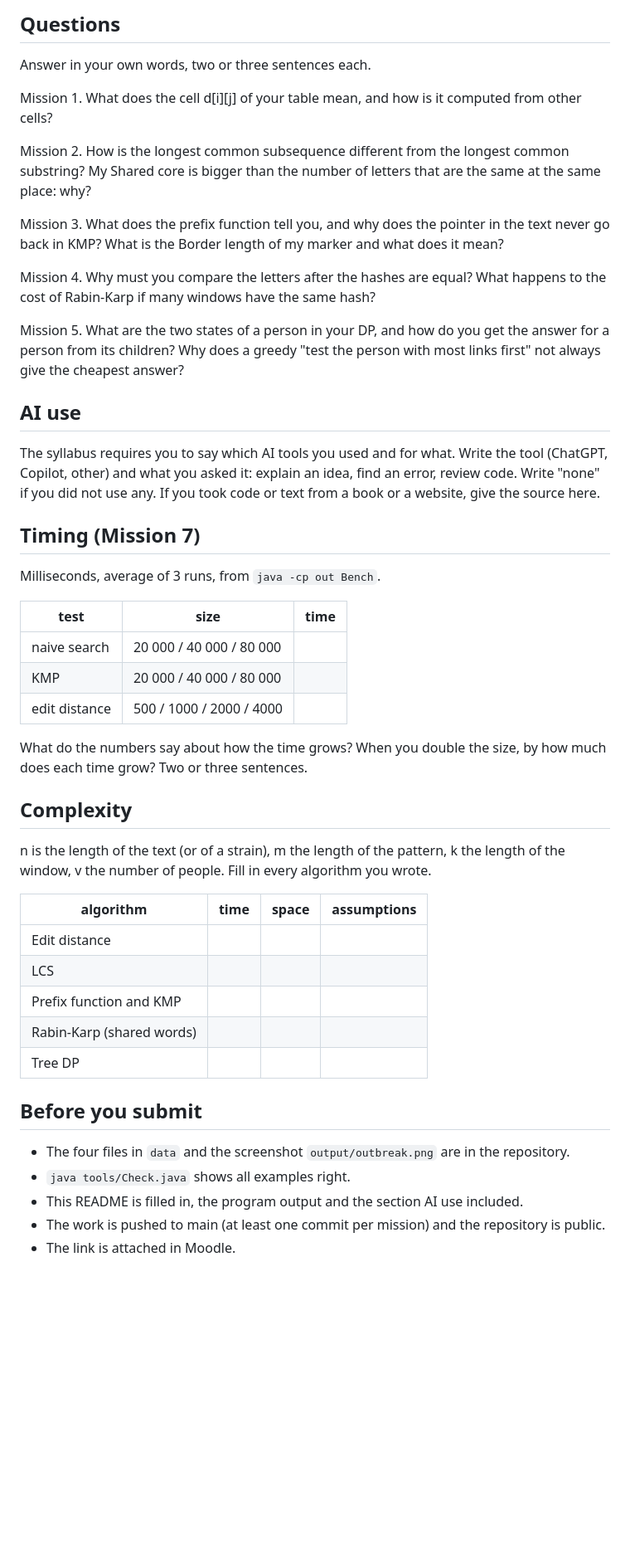
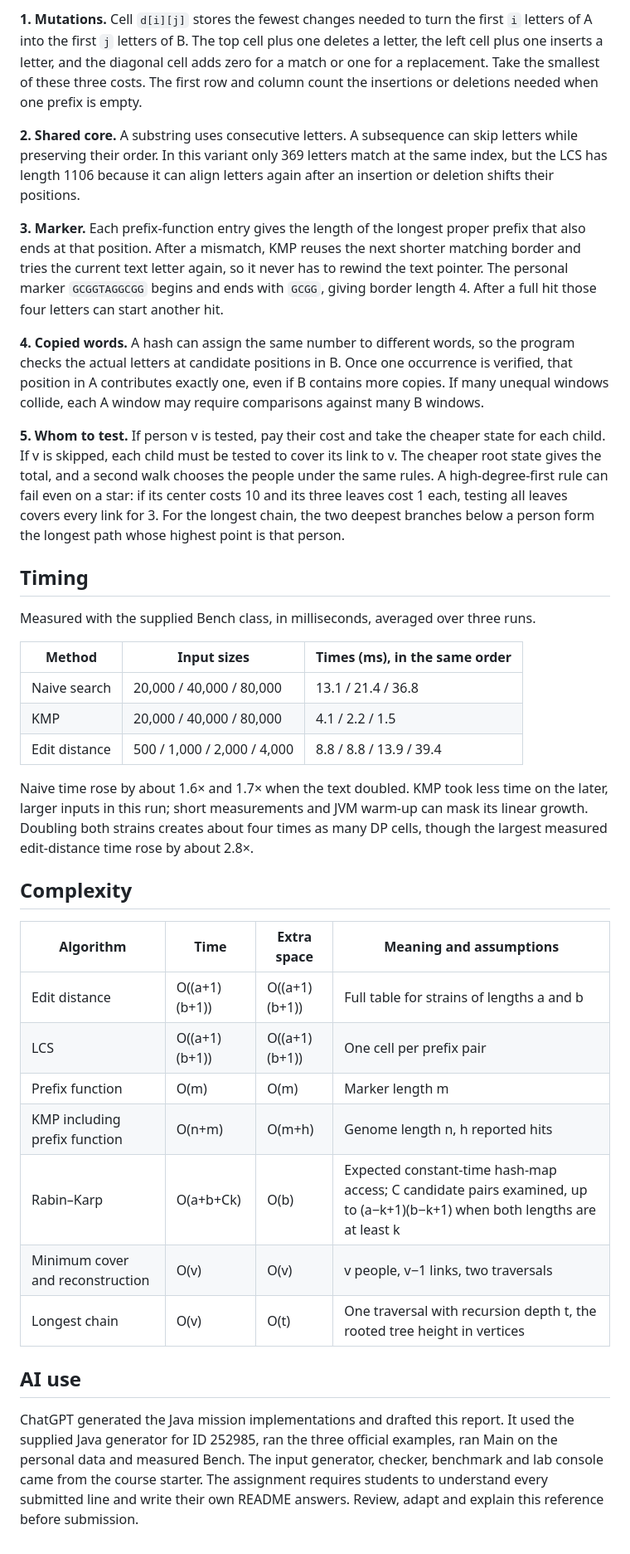
Before and after one commit to 7e73hhrrr/patient-zero-252985, a Markdown page: README.md, the part around one of its changes. Shown at 83% size. Drawn GitHub-style; blank space fills up the shorter version.

```diff
--- a/README.md
+++ b/README.md
@@ -26,50 +38,38 @@ My outbreak report (a screenshot of `output/outbreak.html`):
 
-## Questions
+**1. Mutations.** Cell `d[i][j]` stores the fewest changes needed to turn the first `i` letters of A into the first `j` letters of B. The top cell plus one deletes a letter, the left cell plus one inserts a letter, and the diagonal cell adds zero for a match or one for a replacement. Take the smallest of these three costs. The first row and column count the insertions or deletions needed when one prefix is empty.
 
-Answer in your own words, two or three sentences each.
+**2. Shared core.** A substring uses consecutive letters. A subsequence can skip letters while preserving their order. In this variant only 369 letters match at the same index, but the LCS has length 1106 because it can align letters again after an insertion or deletion shifts their positions.
 
-Mission 1. What does the cell d[i][j] of your table mean, and how is it computed from other cells?
+**3. Marker.** Each prefix-function entry gives the length of the longest proper prefix that also ends at that position. After a mismatch, KMP reuses the next shorter matching border and tries the current text letter again, so it never has to rewind the text pointer. The personal marker `GCGGTAGGCGG` begins and ends with `GCGG`, giving border length 4. After a full hit those four letters can start another hit.
 
-Mission 2. How is the longest common subsequence different from the longest common substring? My Shared core is bigger than the number of letters that are the same at the same place: why?
+**4. Copied words.** A hash can assign the same number to different words, so the program checks the actual letters at candidate positions in B. Once one occurrence is verified, that position in A contributes exactly one, even if B contains more copies. If many unequal windows collide, each A window may require comparisons against many B windows.
 
-Mission 3. What does the prefix function tell you, and why does the pointer in the text never go back in KMP? What is the Border length of my marker and what does it mean?
+**5. Whom to test.** If person v is tested, pay their cost and take the cheaper state for each child. If v is skipped, each child must be tested to cover its link to v. The cheaper root state gives the total, and a second walk chooses the people under the same rules. A high-degree-first rule can fail even on a star: if its center costs 10 and its three leaves cost 1 each, testing all leaves covers every link for 3. For the longest chain, the two deepest branches below a person form the longest path whose highest point is that person.
 
-Mission 4. Why must you compare the letters after the hashes are equal? What happens to the cost of Rabin-Karp if many windows have the same hash?
+## Timing
 
-Mission 5. What are the two states of a person in your DP, and how do you get the answer for a person from its children? Why does a greedy "test the person with most links first" not always give the cheapest answer?
+Measured with the supplied Bench class, in milliseconds, averaged over three runs.
+
+| Method | Input sizes | Times (ms), in the same order |
+|---|---|---|
+| Naive search | 20,000 / 40,000 / 80,000 | 13.1 / 21.4 / 36.8 |
+| KMP | 20,000 / 40,000 / 80,000 | 4.1 / 2.2 / 1.5 |
+| Edit distance | 500 / 1,000 / 2,000 / 4,000 | 8.8 / 8.8 / 13.9 / 39.4 |
+
+Naive time rose by about 1.6× and 1.7× when the text doubled. KMP took less time on the later, larger inputs in this run; short measurements and JVM warm-up can mask its linear growth. Doubling both strains creates about four times as many DP cells, though the largest measured edit-distance time rose by about 2.8×.
+
+## Complexity
+
+| Algorithm | Time | Extra space | Meaning and assumptions |
+|---|---|---|---|
+| Edit distance | O((a+1)(b+1)) | O((a+1)(b+1)) | Full table for strains of lengths a and b |
+| LCS | O((a+1)(b+1)) | O((a+1)(b+1)) | One cell per prefix pair |
+| Prefix function | O(m) | O(m) | Marker length m |
+| KMP including prefix function | O(n+m) | O(m+h) | Genome length n, h reported hits |
+| Rabin–Karp | O(a+b+Ck) | O(b) | Expected constant-time hash-map access; C candidate pairs examined, up to (a−k+1)(b−k+1) when both lengths are at least k |
+| Minimum cover and reconstruction | O(v) | O(v) | v people, v−1 links, two traversals |
+| Longest chain | O(v) | O(t) | One traversal with recursion depth t, the rooted tree height in vertices |
 
 ## AI use
 
-The syllabus requires you to say which AI tools you used and for what. Write the tool (ChatGPT, Copilot, other) and what you asked it: explain an idea, find an error, review code. Write "none" if you did not use any. If you took code or text from a book or a website, give the source here.
-
-## Timing (Mission 7)
-
-Milliseconds, average of 3 runs, from `java -cp out Bench`.
-
-| test | size | time |
-|---|---|---|
-| naive search | 20 000 / 40 000 / 80 000 | |
-| KMP | 20 000 / 40 000 / 80 000 | |
-| edit distance | 500 / 1000 / 2000 / 4000 | |
-
-What do the numbers say about how the time grows? When you double the size, by how much does each time grow? Two or three sentences.
-
-## Complexity
-
-n is the length of the text (or of a strain), m the length of the pattern, k the length of the window, v the number of people. Fill in every algorithm you wrote.
-
-| algorithm | time | space | assumptions |
-|---|---|---|---|
-| Edit distance | | | |
-| LCS | | | |
-| Prefix function and KMP | | | |
-| Rabin-Karp (shared words) | | | |
-| Tree DP | | | |
-
-## Before you submit
-
-- The four files in `data` and the screenshot `output/outbreak.png` are in the repository.
-- `java tools/Check.java` shows all examples right.
-- This README is filled in, the program output and the section AI use included.
-- The work is pushed to main (at least one commit per mission) and the repository is public.
-- The link is attached in Moodle.
+ChatGPT generated the Java mission implementations and drafted this report. It used the supplied Java generator for ID 252985, ran the three official examples, ran Main on the personal data and measured Bench. The input generator, checker, benchmark and lab console came from the course starter. The assignment requires students to understand every submitted line and write their own README answers. Review, adapt and explain this reference before submission.
```
Also changed, not shown: other parts of README.md (+29 -17 lines), output/outbreak.png (added), 1 other file.
